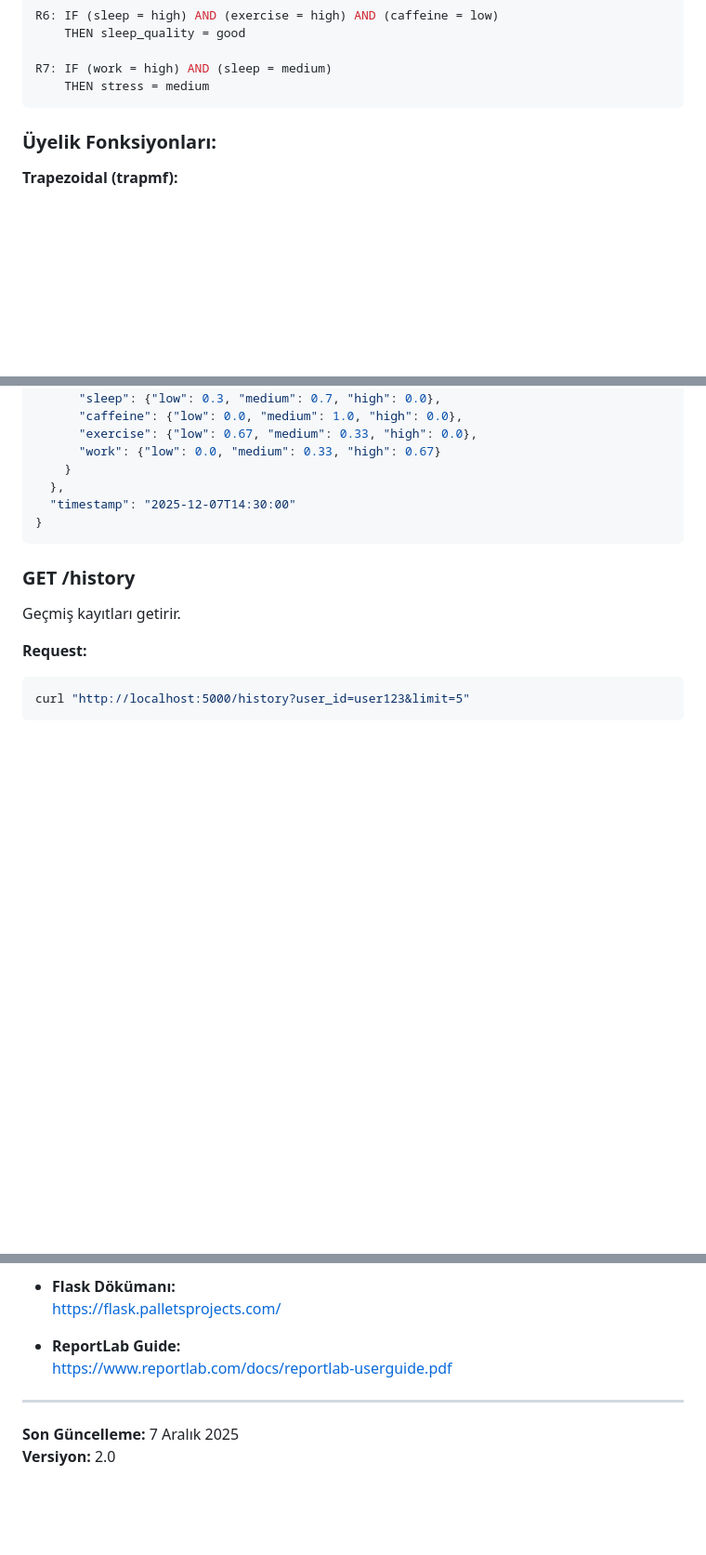
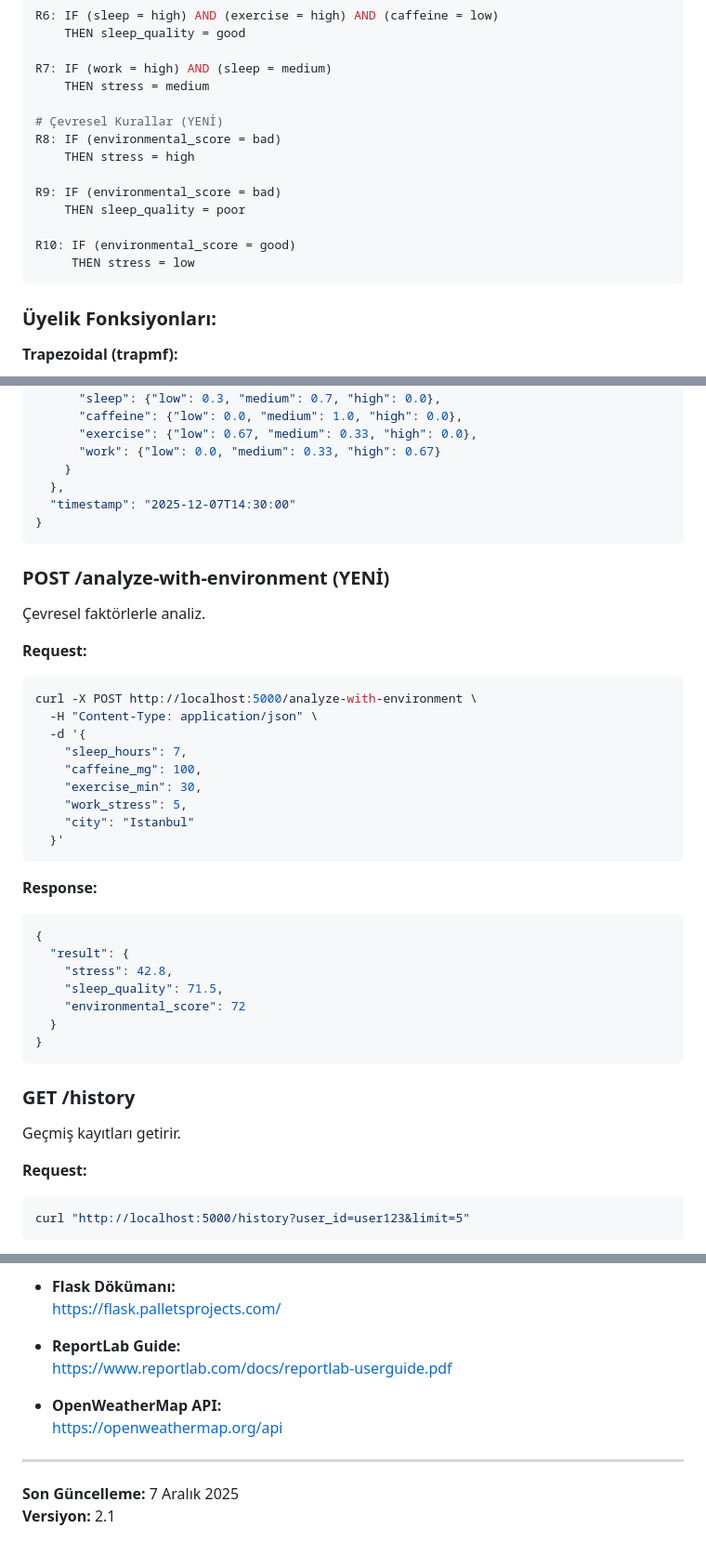
Before and after one commit to H-Ertan-Gns/fuzzy-sleep-analyzer, a Markdown page: README.md, 3 parts joined by grey strips. Shown at 93% size. Rendered like a GitHub page; blank space fills up the shorter version.

Commit message:
README güncellendi: Çevresel faktörler ve 10 fuzzy kural eklendi

````diff
--- a/README.md
+++ b/README.md
@@ -102,6 +108,16 @@ R6: IF (sleep = high) AND (exercise = high) AND (caffeine = low)
 
 R7: IF (work = high) AND (sleep = medium)
     THEN stress = medium
+
+# Çevresel Kurallar (YENİ)
+R8: IF (environmental_score = bad)
+    THEN stress = high
+
+R9: IF (environmental_score = bad)
+    THEN sleep_quality = poor
+
+R10: IF (environmental_score = good)
+     THEN stress = low
 ```
 
 ### Üyelik Fonksiyonları:
@@ -337,6 +356,33 @@ curl -X POST http://localhost:5000/analyze \
 }
 ```
 
+### POST /analyze-with-environment (YENİ)
+Çevresel faktörlerle analiz.
+
+**Request:**
+```bash
+curl -X POST http://localhost:5000/analyze-with-environment \
+  -H "Content-Type: application/json" \
+  -d '{
+    "sleep_hours": 7,
+    "caffeine_mg": 100,
+    "exercise_min": 30,
+    "work_stress": 5,
+    "city": "Istanbul"
+  }'
+```
+
+**Response:**
+```json
+{
+  "result": {
+    "stress": 42.8,
+    "sleep_quality": 71.5,
+    "environmental_score": 72
+  }
+}
+```
+
 ### GET /history
 Geçmiş kayıtları getirir.
 
@@ -507,7 +557,10 @@ Kaggle Sleep Health Dataset (374 kayıt) üzerinde test edildi:
 - **ReportLab Guide:**
   https://www.reportlab.com/docs/reportlab-userguide.pdf
 
+- **OpenWeatherMap API:**
+  https://openweathermap.org/api
+
 ---
 
 **Son Güncelleme:** 7 Aralık 2025
-**Versiyon:** 2.0
+**Versiyon:** 2.1
````
Also changed, not shown: other parts of README.md (+17 -4 lines).
